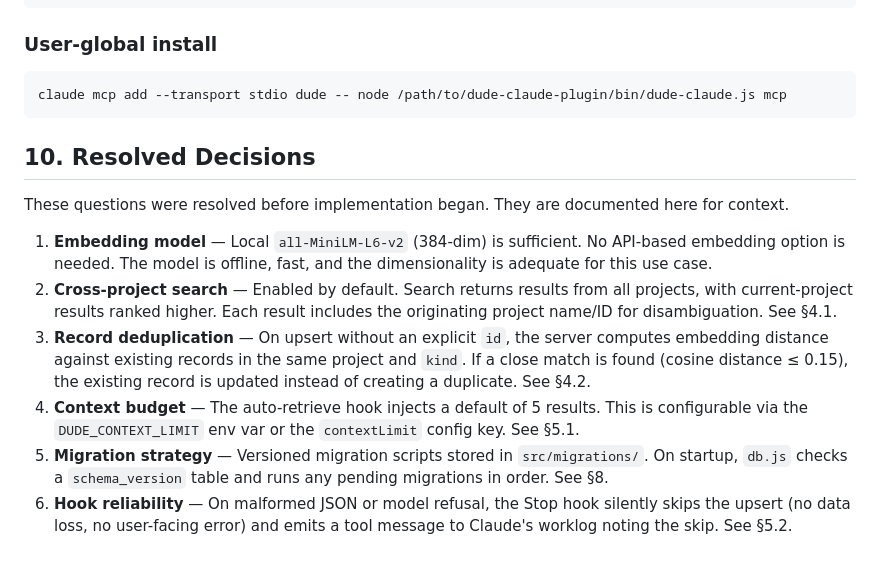
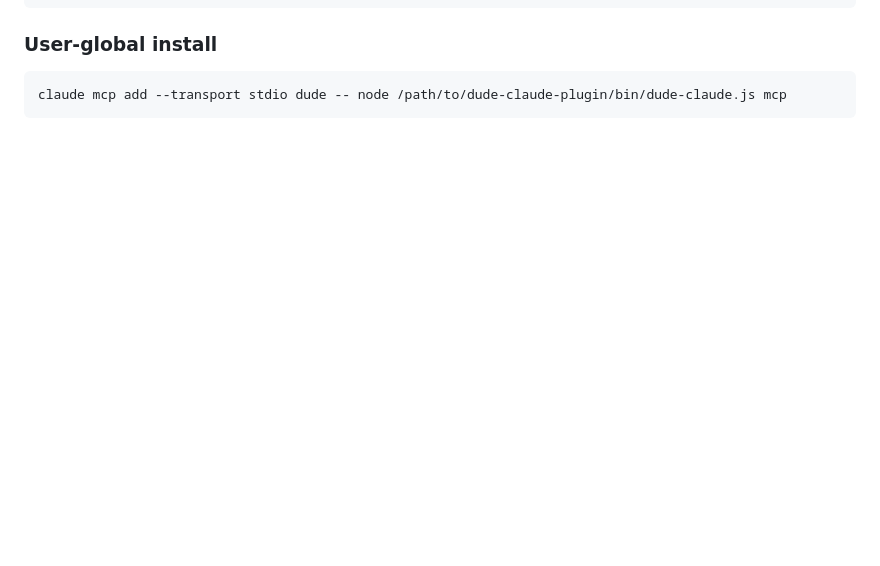
Before and after one commit to fingerskier/dudamel-plugin, a Markdown page: doc/SPEC.md, the part around one of its changes. Drawn GitHub-style; blank space fills up the shorter version.

Commit message:
specification cleanup

````diff
--- a/doc/SPEC.md
+++ b/doc/SPEC.md
@@ -314,14 +320,3 @@ src/
 ```bash
 claude mcp add --transport stdio dude -- node /path/to/dude-claude-plugin/bin/dude-claude.js mcp
 ```
-
-## 10. Resolved Decisions
-
-These questions were resolved before implementation began. They are documented here for context.
-
-1. **Embedding model** — Local `all-MiniLM-L6-v2` (384-dim) is sufficient. No API-based embedding option is needed. The model is offline, fast, and the dimensionality is adequate for this use case.
-2. **Cross-project search** — Enabled by default. Search returns results from all projects, with current-project results ranked higher. Each result includes the originating project name/ID for disambiguation. See §4.1.
-3. **Record deduplication** — On upsert without an explicit `id`, the server computes embedding distance against existing records in the same project and `kind`. If a close match is found (cosine distance ≤ 0.15), the existing record is updated instead of creating a duplicate. See §4.2.
-4. **Context budget** — The auto-retrieve hook injects a default of 5 results. This is configurable via the `DUDE_CONTEXT_LIMIT` env var or the `contextLimit` config key. See §5.1.
-5. **Migration strategy** — Versioned migration scripts stored in `src/migrations/`. On startup, `db.js` checks a `schema_version` table and runs any pending migrations in order. See §8.
-6. **Hook reliability** — On malformed JSON or model refusal, the Stop hook silently skips the upsert (no data loss, no user-facing error) and emits a tool message to Claude's worklog noting the skip. See §5.2.
````
Also changed, not shown: other parts of doc/SPEC.md (+10 -4 lines).
